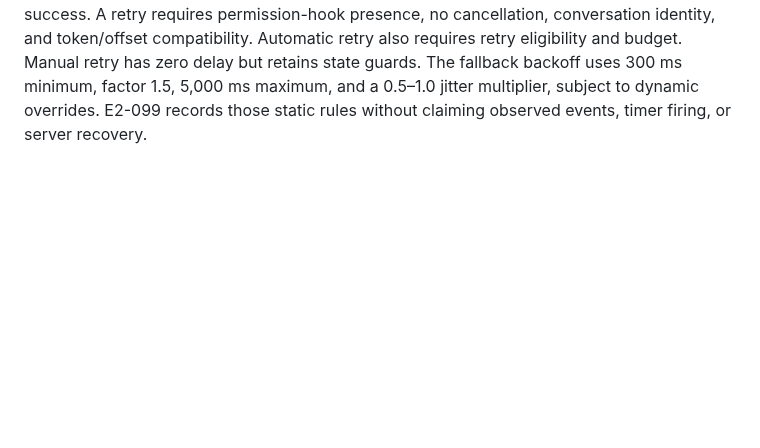
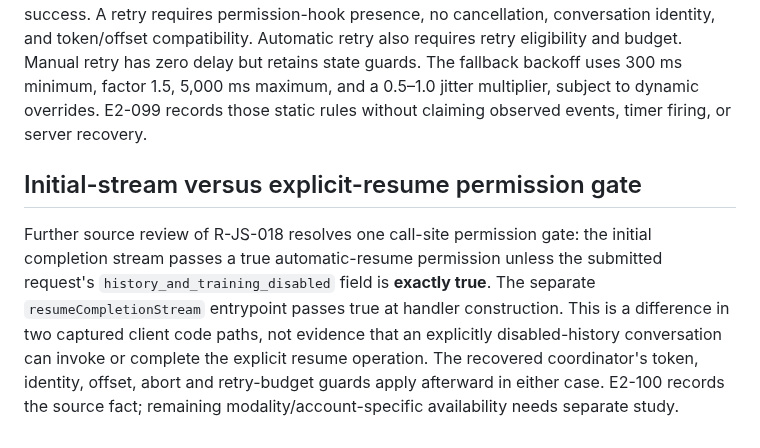
Before and after one commit to sguzman/viewsource, a Markdown page: docs/CHAT-INTERACTIONS.md, the part around the change. GitHub-like rendering; blank space fills up the shorter version.

Commit message:
Document call-site stream resume permission gate with explicit runtime limitations

```diff
--- a/docs/CHAT-INTERACTIONS.md
+++ b/docs/CHAT-INTERACTIONS.md
@@ -825,3 +825,16 @@ Manual retry has zero delay but retains state guards. The fallback backoff
 uses 300 ms minimum, factor 1.5, 5,000 ms maximum, and a 0.5–1.0 jitter
 multiplier, subject to dynamic overrides. E2-099 records those static
 rules without claiming observed events, timer firing, or server recovery.
+
+## Initial-stream versus explicit-resume permission gate
+
+Further source review of R-JS-018 resolves one call-site permission gate:
+the initial completion stream passes a true automatic-resume permission
+unless the submitted request's `history_and_training_disabled` field is
+**exactly true**. The separate `resumeCompletionStream` entrypoint
+passes true at handler construction. This is a difference in two captured
+client code paths, not evidence that an explicitly disabled-history
+conversation can invoke or complete the explicit resume operation. The
+recovered coordinator's token, identity, offset, abort and retry-budget
+guards apply afterward in either case. E2-100 records the source fact;
+remaining modality/account-specific availability needs separate study.
```
